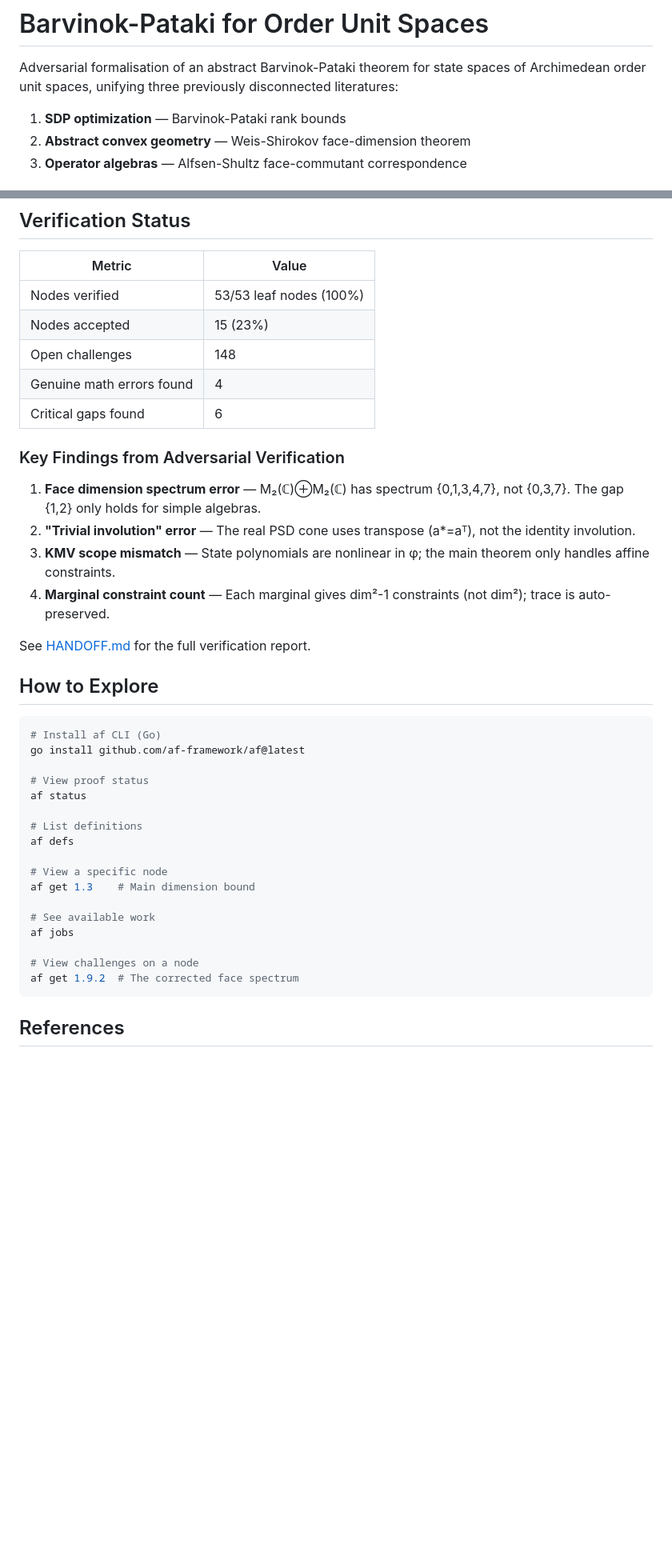
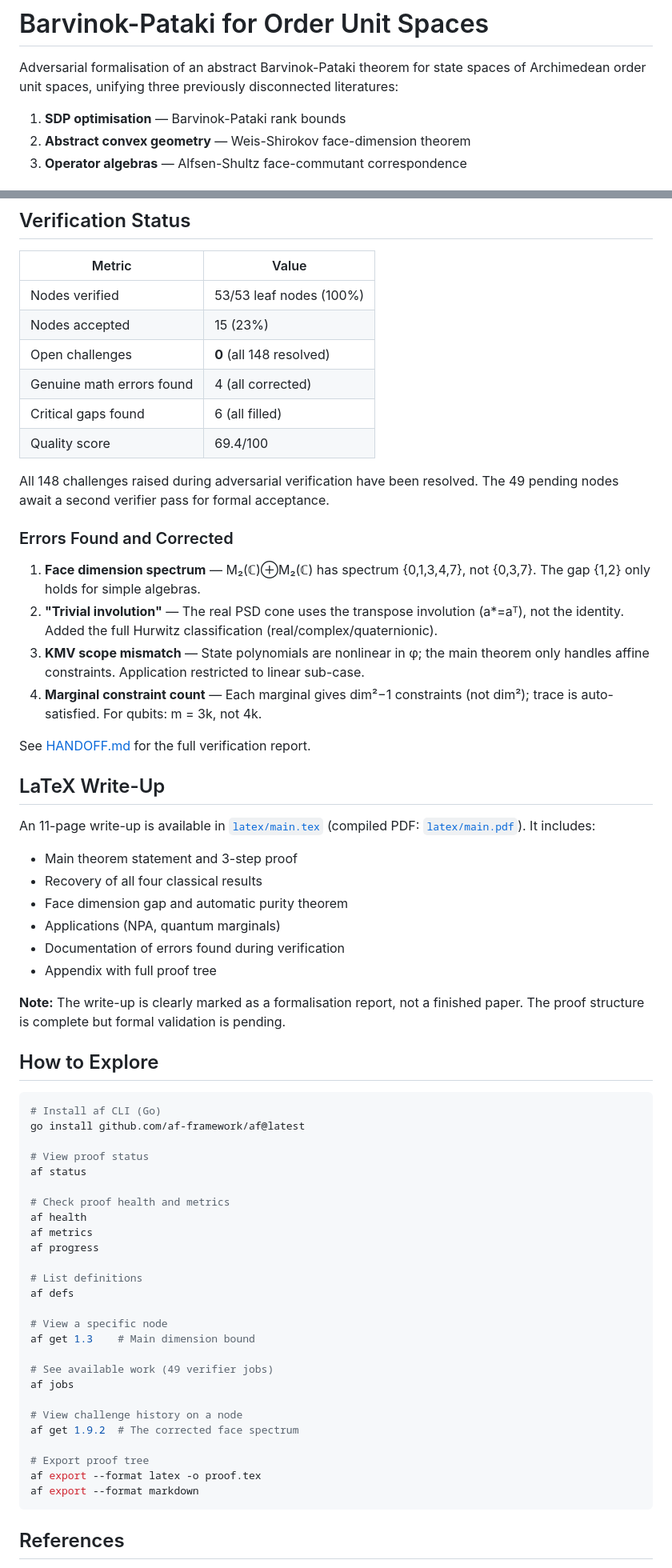
Before and after one commit to tobiasosborne/Barvinok-Pataki-AOU, a Markdown page: README.md, 2 parts joined by grey strips. Shown at 80% size. GitHub-like rendering; blank space fills up the shorter version.

Commit message:
Update README with current verification status and LaTeX links
- Reflect all 148 challenges resolved (0 open)
- Add quality score (69.4/100)
- Add LaTeX write-up section with links to main.tex and main.pdf
- Update file tree to include latex/ directory
- Document all 4 corrected errors with details
- Add af CLI commands for health, metrics, progress, export

Co-Authored-By: Claude Opus 4.6 (1M context) <noreply@anthropic.com>

````diff
--- a/README.md
+++ b/README.md
@@ -4,7 +4,7 @@ Adversarial formalisation of an abstract Barvinok-Pataki theorem for state
 spaces of Archimedean order unit spaces, unifying three previously
 disconnected literatures:
 
-1. **SDP optimization** — Barvinok-Pataki rank bounds
+1. **SDP optimisation** — Barvinok-Pataki rank bounds
 2. **Abstract convex geometry** — Weis-Shirokov face-dimension theorem
 3. **Operator algebras** — Alfsen-Shultz face-commutant correspondence
 
@@ -74,22 +81,45 @@ Takesaki, Weis-Shirokov, Barvinok, and Pataki.
 |--------|-------|
 | Nodes verified | 53/53 leaf nodes (100%) |
 | Nodes accepted | 15 (23%) |
-| Open challenges | 148 |
-| Genuine math errors found | 4 |
-| Critical gaps found | 6 |
+| Open challenges | **0** (all 148 resolved) |
+| Genuine math errors found | 4 (all corrected) |
+| Critical gaps found | 6 (all filled) |
+| Quality score | 69.4/100 |
 
-### Key Findings from Adversarial Verification
+All 148 challenges raised during adversarial verification have been
+resolved. The 49 pending nodes await a second verifier pass for
+formal acceptance.
 
-1. **Face dimension spectrum error** — M₂(ℂ)⊕M₂(ℂ) has spectrum
+### Errors Found and Corrected
+
+1. **Face dimension spectrum** — M₂(ℂ)⊕M₂(ℂ) has spectrum
    {0,1,3,4,7}, not {0,3,7}. The gap {1,2} only holds for simple algebras.
-2. **"Trivial involution" error** — The real PSD cone uses transpose
-   (a\*=aᵀ), not the identity involution.
+2. **"Trivial involution"** — The real PSD cone uses the transpose
+   involution (a\*=aᵀ), not the identity. Added the full Hurwitz
+   classification (real/complex/quaternionic).
 3. **KMV scope mismatch** — State polynomials are nonlinear in φ; the
-   main theorem only handles affine constraints.
-4. **Marginal constraint count** — Each marginal gives dim²-1 constraints
-   (not dim²); trace is auto-preserved.
+   main theorem only handles affine constraints. Application restricted
+   to linear sub-case.
+4. **Marginal constraint count** — Each marginal gives dim²−1 constraints
+   (not dim²); trace is auto-satisfied. For qubits: m = 3k, not 4k.
 
 See [HANDOFF.md](HANDOFF.md) for the full verification report.
+
+## LaTeX Write-Up
+
+An 11-page write-up is available in [`latex/main.tex`](latex/main.tex)
+(compiled PDF: [`latex/main.pdf`](latex/main.pdf)). It includes:
+
+- Main theorem statement and 3-step proof
+- Recovery of all four classical results
+- Face dimension gap and automatic purity theorem
+- Applications (NPA, quantum marginals)
+- Documentation of errors found during verification
+- Appendix with full proof tree
+
+**Note:** The write-up is clearly marked as a formalisation report, not a
+finished paper. The proof structure is complete but formal validation is
+pending.
 
 ## How to Explore
 
@@ -100,17 +130,26 @@ go install github.com/af-framework/af@latest
 # View proof status
 af status
 
+# Check proof health and metrics
+af health
+af metrics
+af progress
+
 # List definitions
 af defs
 
 # View a specific node
 af get 1.3    # Main dimension bound
 
-# See available work
+# See available work (49 verifier jobs)
 af jobs
 
-# View challenges on a node
+# View challenge history on a node
 af get 1.9.2  # The corrected face spectrum
+
+# Export proof tree
+af export --format latex -o proof.tex
+af export --format markdown
 ```
 
 ## References
````
Also changed, not shown: other parts of README.md (+19 -12 lines).
